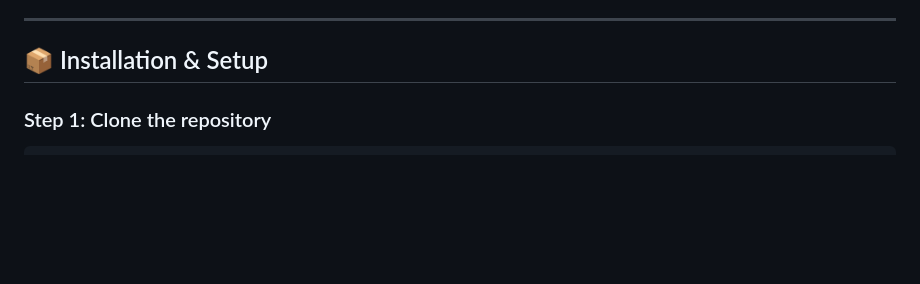
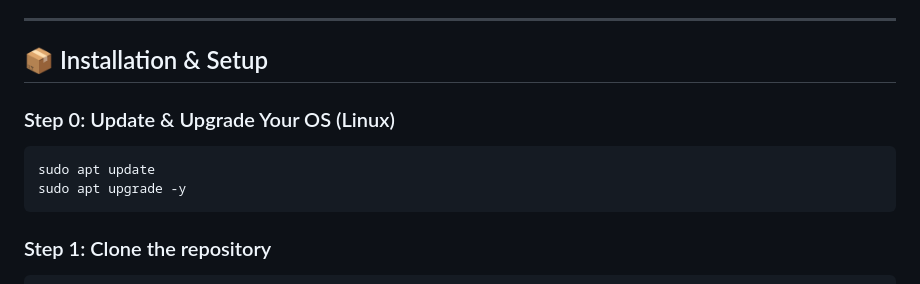
Before and after one commit to MAPSIM-co/zarb-table-game, a Markdown page: README.md, the part around the change. GitHub-like rendering; blank space fills up the shorter version.

Commit message:
Update README.md
Added Step 0

````diff
--- a/README.md
+++ b/README.md
@@ -39,6 +39,13 @@ An educational multiplication table game for practice, training, and competition
 ---
 
 ## 📦 Installation & Setup
+
+### Step 0: Update & Upgrade Your OS (Linux)
+
+```bash
+sudo apt update
+sudo apt upgrade -y
+```
 
 ### Step 1: Clone the repository
 
````
